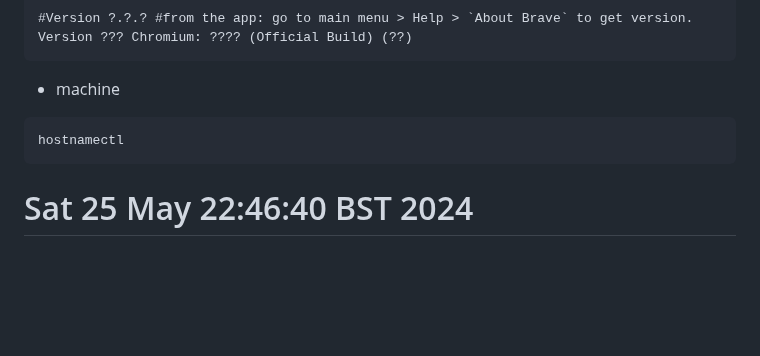
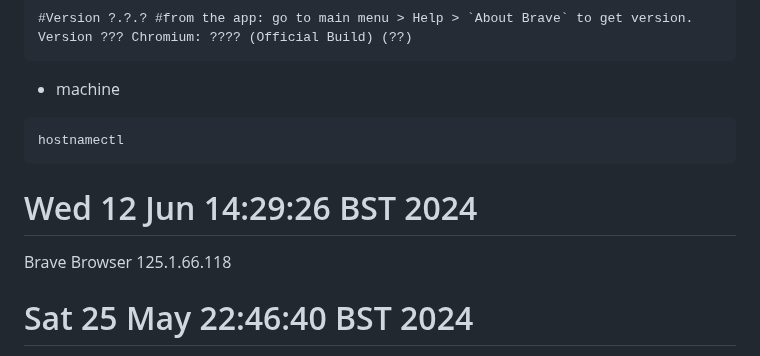
Before and after one commit to mxochicale/tools, a Markdown page: brave/logs.md, the part around the change. Rendered like a GitHub page; blank space fills up the shorter version.

Commit message:
Brave Browser 125.1.66.118 #12

````diff
--- a/brave/logs.md
+++ b/brave/logs.md
@@ -11,6 +11,11 @@ Version ??? Chromium: ???? (Official Build) (??)
 ```
 hostnamectl
 ```
+
+
+# Wed 12 Jun 14:29:26 BST 2024
+Brave Browser 125.1.66.118
+
 
 # Sat 25 May 22:46:40 BST 2024
 * version
````
Also changed, not shown: 1 other file.
